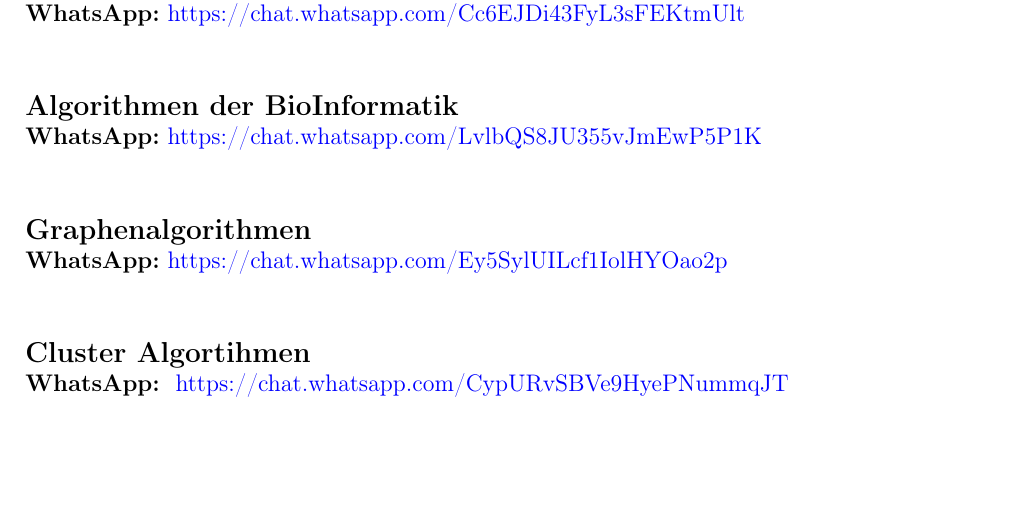
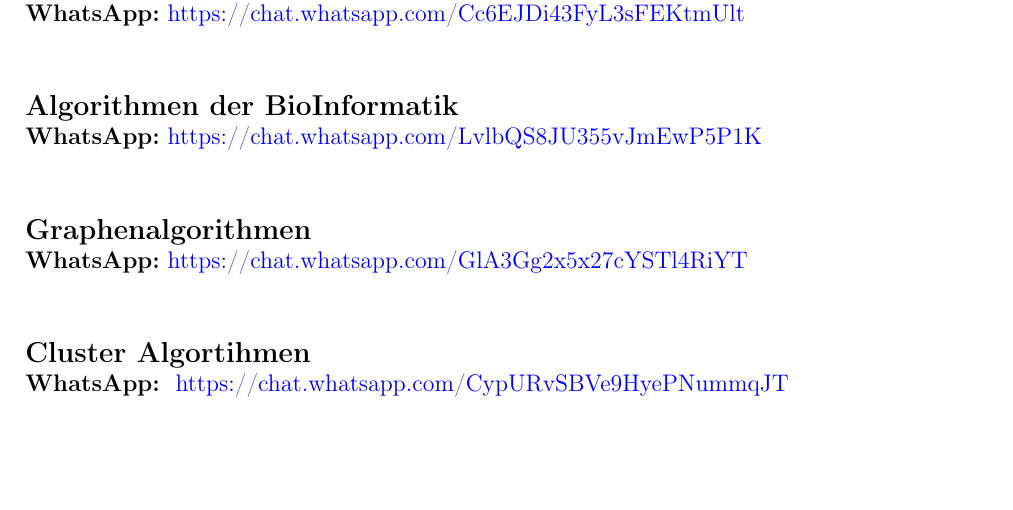
Before and after one commit to Redart15/Links, a LaTeX document (links.tex): part of page 5 of 7, cut so that both start at the same text. Compiled offline with pdfLaTeX.

Commit message:
changed invite link for graphen

```diff
--- a/links.tex
+++ b/links.tex
@@ -196,7 +196,7 @@
 \noindent \textbf{WhatsApp:}\hrefDouble{https://chat.whatsapp.com/LvlbQS8JU355vJmEwP5P1K}\vspace{-1cm}
 %------------------------------   Section  -------------------------------
 \sectionstar{Graphenalgorithmen}\vspace{-0.4cm}
-\noindent \textbf{WhatsApp:}\hrefDouble{https://chat.whatsapp.com/Ey5SylUILcf1IolHYOao2p
+\noindent \textbf{WhatsApp:}\hrefDouble{https://chat.whatsapp.com/GlA3Gg2x5x27cYSTl4RiYT
 }\vspace{-1cm}
 %------------------------------   Section  -------------------------------
 \sectionstar{Cluster Algortihmen}\vspace{-0.4cm}
```
Also changed, not shown: README.md, links.pdf, 1 other file.
